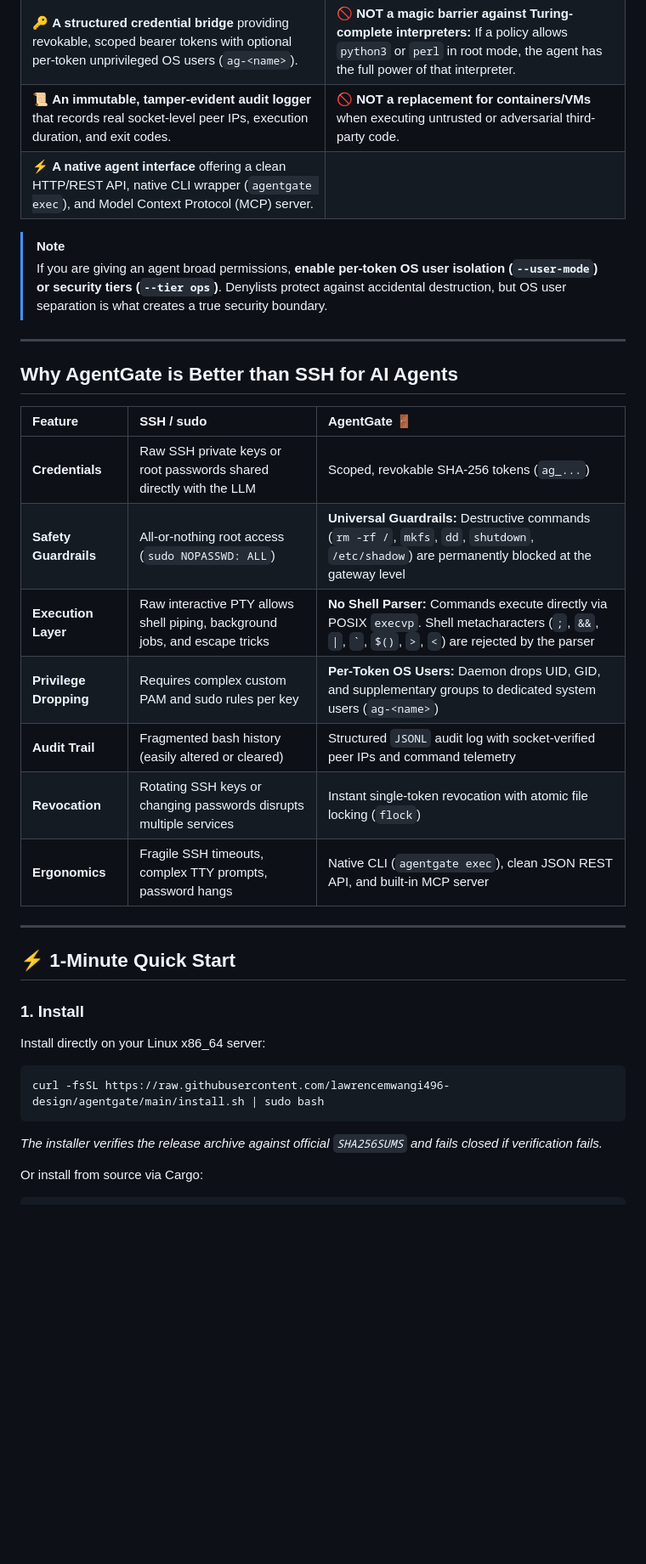
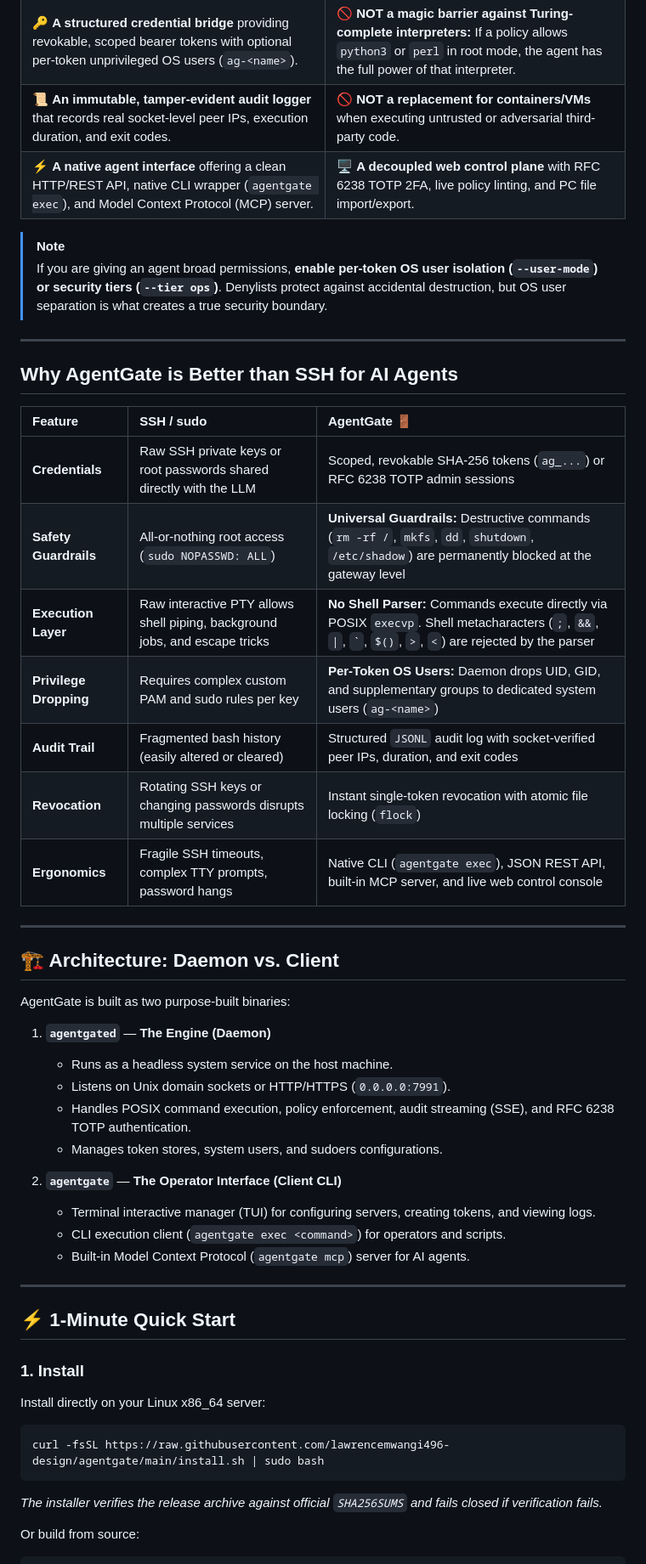
Before and after one commit to lawrencemwangi496-design/agentgate, a Markdown page: README.md, the part around one of its changes. Shown at 85% size. Rendered like a GitHub page; blank space fills up the shorter version.

````diff
--- a/README.md
+++ b/README.md
@@ -14,7 +14,7 @@ AgentGate is designed with an explicit, honest threat model:
 | 🛡️ **An accident guardrail ("seatbelt")** against LLM hallucinations, catastrophic accidental commands (`rm -rf /`, `/boot` wipes, disk formatting), and naive prompt injection. | 🚫 **NOT a virtualized sandbox** against an adversarial agent holding an unrestricted root token without OS user boundaries. |
 | 🔑 **A structured credential bridge** providing revokable, scoped bearer tokens with optional per-token unprivileged OS users (`ag-<name>`). | 🚫 **NOT a magic barrier against Turing-complete interpreters:** If a policy allows `python3` or `perl` in root mode, the agent has the full power of that interpreter. |
 | 📜 **An immutable, tamper-evident audit logger** that records real socket-level peer IPs, execution duration, and exit codes. | 🚫 **NOT a replacement for containers/VMs** when executing untrusted or adversarial third-party code. |
-| ⚡ **A native agent interface** offering a clean HTTP/REST API, native CLI wrapper (`agentgate exec`), and Model Context Protocol (MCP) server. | |
+| ⚡ **A native agent interface** offering a clean HTTP/REST API, native CLI wrapper (`agentgate exec`), and Model Context Protocol (MCP) server. | 🖥️ **A decoupled web control plane** with RFC 6238 TOTP 2FA, live policy linting, and PC file import/export. |
 
 > [!NOTE]
 > If you are giving an agent broad permissions, **enable per-token OS user isolation (`--user-mode`) or security tiers (`--tier ops`)**. Denylists protect against accidental destruction, but OS user separation is what creates a true security boundary.
@@ -25,13 +25,30 @@ AgentGate is designed with an explicit, honest threat model:
 
 | Feature | SSH / sudo | AgentGate 🚪 |
 | :--- | :--- | :--- |
-| **Credentials** | Raw SSH private keys or root passwords shared directly with the LLM | Scoped, revokable SHA-256 tokens (`ag_...`) |
+| **Credentials** | Raw SSH private keys or root passwords shared directly with the LLM | Scoped, revokable SHA-256 tokens (`ag_...`) or RFC 6238 TOTP admin sessions |
 | **Safety Guardrails** | All-or-nothing root access (`sudo NOPASSWD: ALL`) | **Universal Guardrails:** Destructive commands (`rm -rf /`, `mkfs`, `dd`, `shutdown`, `/etc/shadow`) are permanently blocked at the gateway level |
 | **Execution Layer** | Raw interactive PTY allows shell piping, background jobs, and escape tricks | **No Shell Parser:** Commands execute directly via POSIX `execvp`. Shell metacharacters (`;`, `&&`, `\|`, `` ` ``, `$()`, `>`, `<`) are rejected by the parser |
 | **Privilege Dropping** | Requires complex custom PAM and sudo rules per key | **Per-Token OS Users:** Daemon drops UID, GID, and supplementary groups to dedicated system users (`ag-<name>`) |
-| **Audit Trail** | Fragmented bash history (easily altered or cleared) | Structured `JSONL` audit log with socket-verified peer IPs and command telemetry |
+| **Audit Trail** | Fragmented bash history (easily altered or cleared) | Structured `JSONL` audit log with socket-verified peer IPs, duration, and exit codes |
 | **Revocation** | Rotating SSH keys or changing passwords disrupts multiple services | Instant single-token revocation with atomic file locking (`flock`) |
-| **Ergonomics** | Fragile SSH timeouts, complex TTY prompts, password hangs | Native CLI (`agentgate exec`), clean JSON REST API, and built-in MCP server |
+| **Ergonomics** | Fragile SSH timeouts, complex TTY prompts, password hangs | Native CLI (`agentgate exec`), JSON REST API, built-in MCP server, and live web control console |
+
+---
+
+## 🏗️ Architecture: Daemon vs. Client
+
+AgentGate is built as two purpose-built binaries:
+
+1. **`agentgated`** — **The Engine (Daemon)**
+   - Runs as a headless system service on the host machine.
+   - Listens on Unix domain sockets or HTTP/HTTPS (`0.0.0.0:7991`).
+   - Handles POSIX command execution, policy enforcement, audit streaming (SSE), and RFC 6238 TOTP authentication.
+   - Manages token stores, system users, and sudoers configurations.
+
+2. **`agentgate`** — **The Operator Interface (Client CLI)**
+   - Terminal interactive manager (TUI) for configuring servers, creating tokens, and viewing logs.
+   - CLI execution client (`agentgate exec <command>`) for operators and scripts.
+   - Built-in Model Context Protocol (`agentgate mcp`) server for AI agents.
 
 ---
 
@@ -47,6 +64,6 @@ curl -fsSL https://raw.githubusercontent.com/lawrencemwangi496-design/agentgate/
 
 *The installer verifies the release archive against official `SHA256SUMS` and fails closed if verification fails.*
 
-Or install from source via Cargo:
+Or build from source:
 
 ```bash
````
Also changed, not shown: other parts of README.md (+46 -42 lines), WALKTHROUGH.md (deleted, +0 -39 lines).
